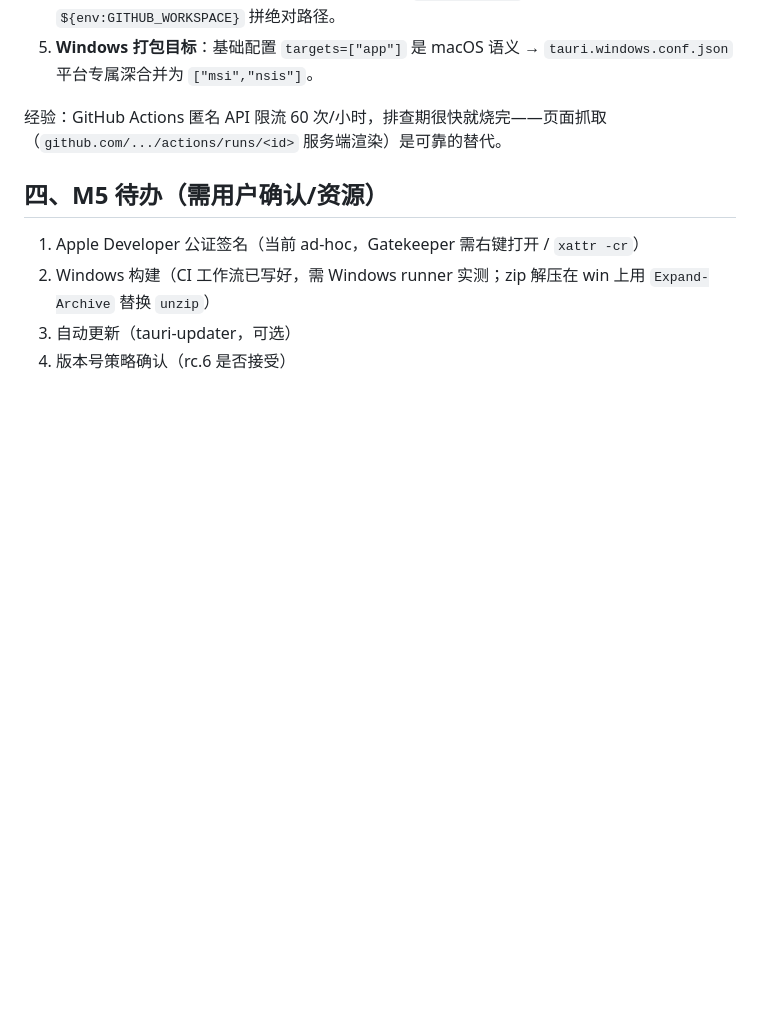
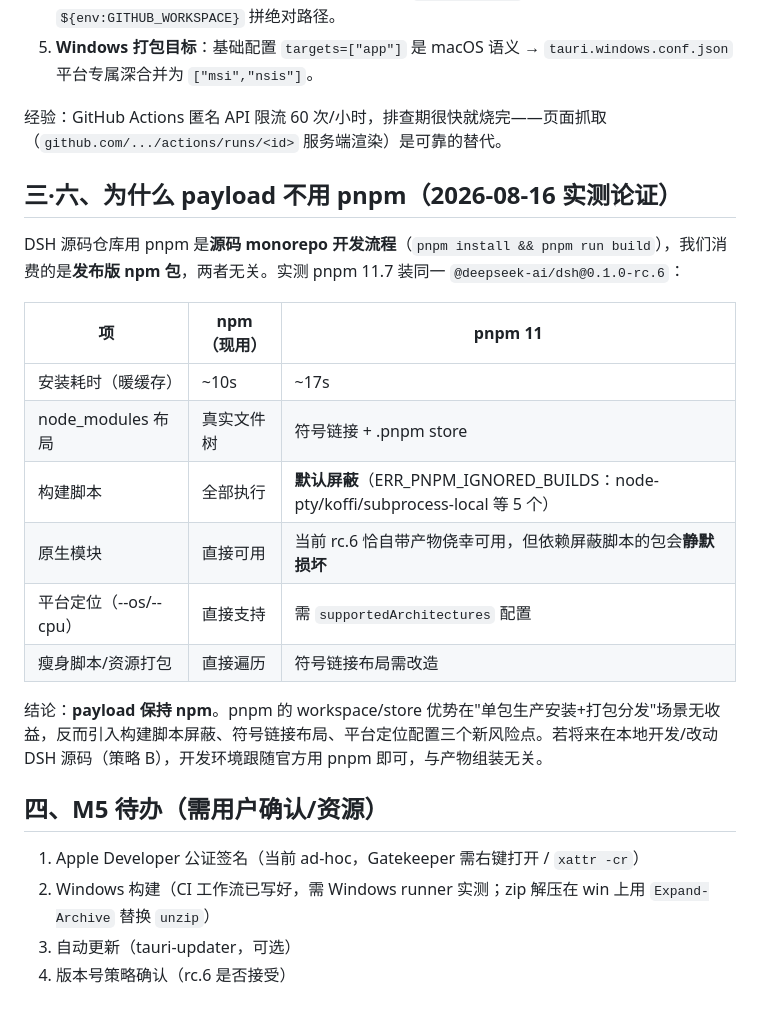
Before and after one commit to minzojian/dsh-desktop, a Markdown page: docs/决策记录.md, the part around the change. GitHub-like rendering; blank space fills up the shorter version.

Commit message:
docs: npm vs pnpm 实测论证（payload 保持 npm）

```diff
--- a/docs/决策记录.md
+++ b/docs/决策记录.md
@@ -42,6 +42,21 @@
 
 经验：GitHub Actions 匿名 API 限流 60 次/小时，排查期很快就烧完——页面抓取（`github.com/.../actions/runs/<id>` 服务端渲染）是可靠的替代。
 
+## 三·六、为什么 payload 不用 pnpm（2026-08-16 实测论证）
+
+DSH 源码仓库用 pnpm 是**源码 monorepo 开发流程**（`pnpm install && pnpm run build`），我们消费的是**发布版 npm 包**，两者无关。实测 pnpm 11.7 装同一 `@deepseek-ai/dsh@0.1.0-rc.6`：
+
+| 项 | npm（现用） | pnpm 11 |
+|---|---|---|
+| 安装耗时（暖缓存） | ~10s | ~17s |
+| node_modules 布局 | 真实文件树 | 符号链接 + .pnpm store |
+| 构建脚本 | 全部执行 | **默认屏蔽**（ERR_PNPM_IGNORED_BUILDS：node-pty/koffi/subprocess-local 等 5 个） |
+| 原生模块 | 直接可用 | 当前 rc.6 恰自带产物侥幸可用，但依赖屏蔽脚本的包会**静默损坏** |
+| 平台定位（--os/--cpu） | 直接支持 | 需 `supportedArchitectures` 配置 |
+| 瘦身脚本/资源打包 | 直接遍历 | 符号链接布局需改造 |
+
+结论：**payload 保持 npm**。pnpm 的 workspace/store 优势在"单包生产安装+打包分发"场景无收益，反而引入构建脚本屏蔽、符号链接布局、平台定位配置三个新风险点。若将来在本地开发/改动 DSH 源码（策略 B），开发环境跟随官方用 pnpm 即可，与产物组装无关。
+
 ## 四、M5 待办（需用户确认/资源）
 
 1. Apple Developer 公证签名（当前 ad-hoc，Gatekeeper 需右键打开 / `xattr -cr`）
```
